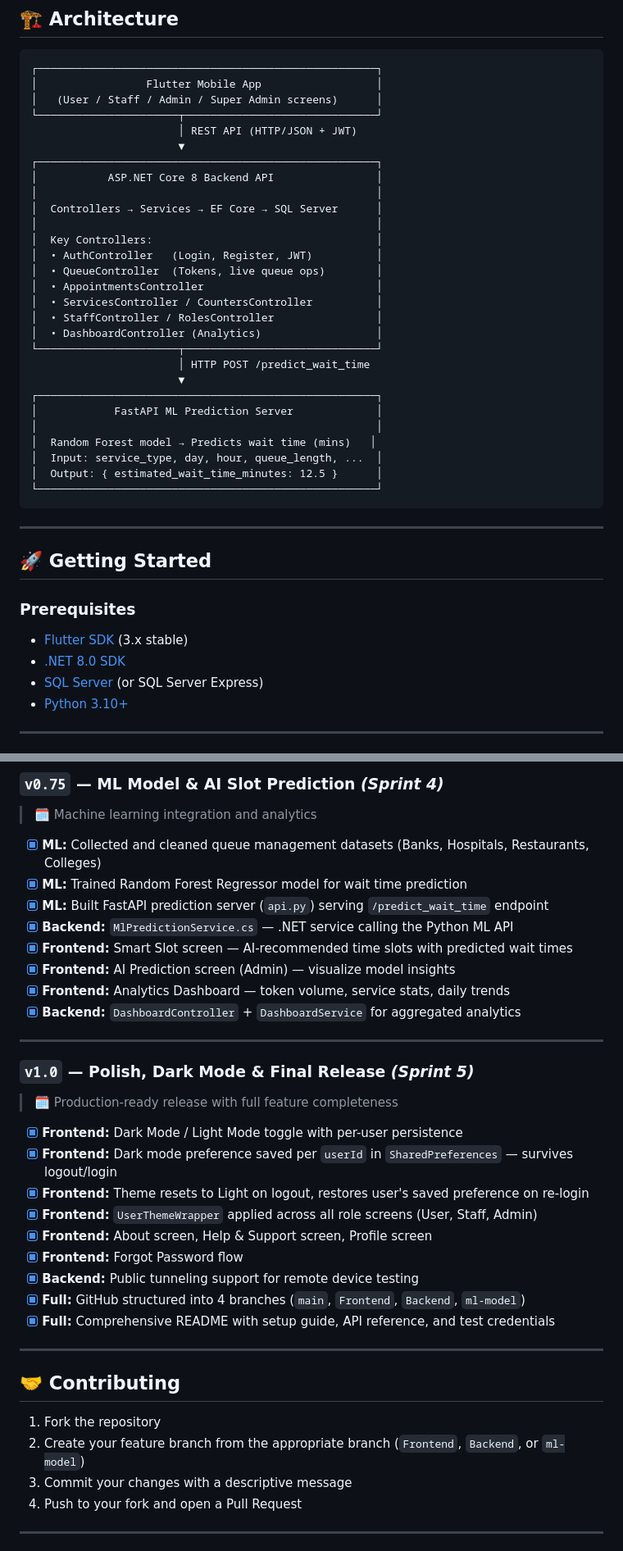
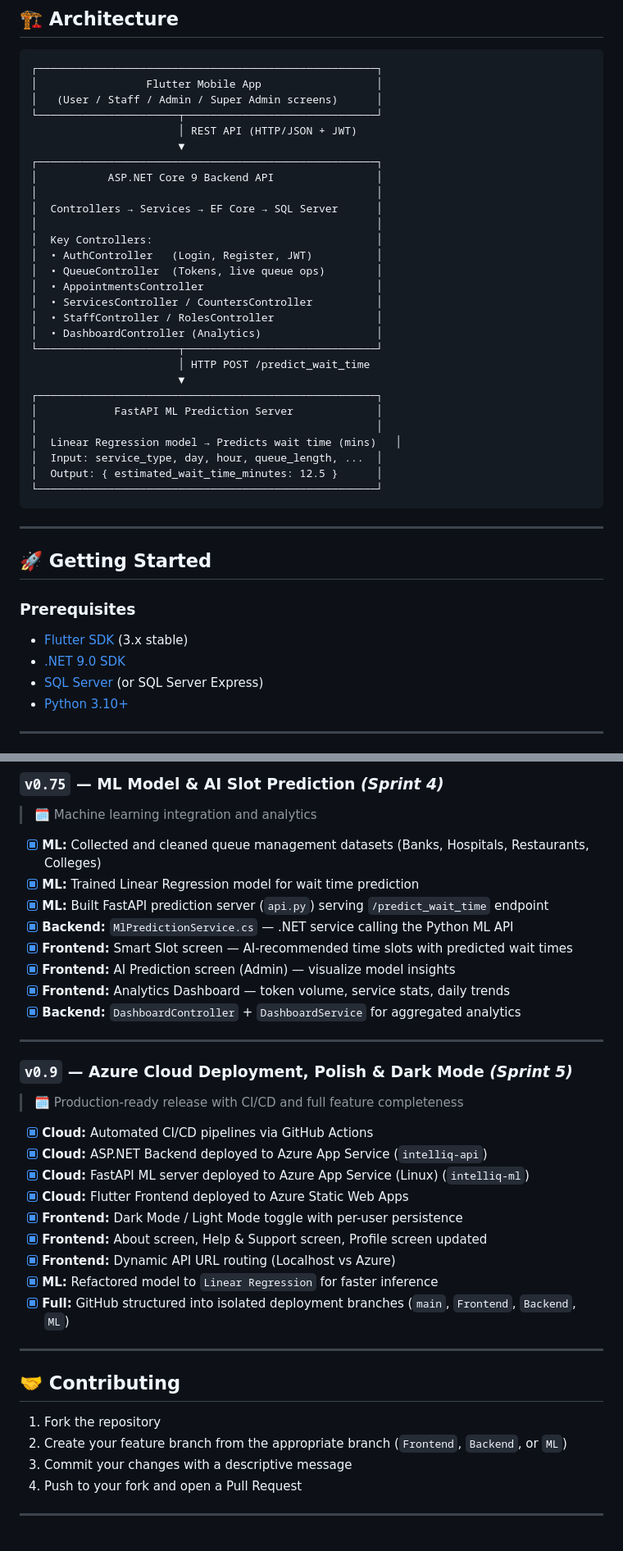
Before and after one commit to Charan-Dasari/Smart-Queue-Prediction, a Markdown page: README.md, 2 parts joined by grey strips. Shown at 82% size. GitHub-like rendering.

Commit message:
docs: Update README with v0.9, Azure Cloud deployment, and Linear Regression ML model

```diff
--- a/README.md
+++ b/README.md
@@ -172,7 +173,7 @@ Smart-Queue-Prediction/
                        │ REST API (HTTP/JSON + JWT)
                        ▼
 ┌─────────────────────────────────────────────────────┐
-│           ASP.NET Core 8 Backend API                │
+│           ASP.NET Core 9 Backend API                │
 │                                                     │
 │  Controllers → Services → EF Core → SQL Server      │
 │                                                     │
@@ -189,7 +190,7 @@ Smart-Queue-Prediction/
 ┌─────────────────────────────────────────────────────┐
 │            FastAPI ML Prediction Server             │
 │                                                     │
-│  Random Forest model → Predicts wait time (mins)   │
+│  Linear Regression model → Predicts wait time (mins)   │
 │  Input: service_type, day, hour, queue_length, ...  │
 │  Output: { estimated_wait_time_minutes: 12.5 }      │
 └─────────────────────────────────────────────────────┘
@@ -202,7 +203,7 @@ Smart-Queue-Prediction/
 ### Prerequisites
 
 - [Flutter SDK](https://docs.flutter.dev/get-started/install) (3.x stable)
-- [.NET 8.0 SDK](https://dotnet.microsoft.com/en-us/download/dotnet/8.0)
+- [.NET 9.0 SDK](https://dotnet.microsoft.com/en-us/download/dotnet/9.0)
 - [SQL Server](https://www.microsoft.com/en-us/sql-server/sql-server-downloads) (or SQL Server Express)
 - [Python 3.10+](https://www.python.org/downloads/)
 
@@ -400,7 +401,7 @@ A timeline of the project's growth from a concept to a fully integrated system:
 > 🗓️ Machine learning integration and analytics
 
 - [x] **ML:** Collected and cleaned queue management datasets (Banks, Hospitals, Restaurants, Colleges)
-- [x] **ML:** Trained Random Forest Regressor model for wait time prediction
+- [x] **ML:** Trained Linear Regression model for wait time prediction
 - [x] **ML:** Built FastAPI prediction server (`api.py`) serving `/predict_wait_time` endpoint
 - [x] **Backend:** `MlPredictionService.cs` — .NET service calling the Python ML API
 - [x] **Frontend:** Smart Slot screen — AI-recommended time slots with predicted wait times
@@ -410,25 +411,25 @@ A timeline of the project's growth from a concept to a fully integrated system:
 
 ---
 
-### `v1.0` — Polish, Dark Mode & Final Release *(Sprint 5)*
-> 🗓️ Production-ready release with full feature completeness
+### `v0.9` — Azure Cloud Deployment, Polish & Dark Mode *(Sprint 5)*
+> 🗓️ Production-ready release with CI/CD and full feature completeness
 
+- [x] **Cloud:** Automated CI/CD pipelines via GitHub Actions
+- [x] **Cloud:** ASP.NET Backend deployed to Azure App Service (`intelliq-api`)
+- [x] **Cloud:** FastAPI ML server deployed to Azure App Service (Linux) (`intelliq-ml`)
+- [x] **Cloud:** Flutter Frontend deployed to Azure Static Web Apps
 - [x] **Frontend:** Dark Mode / Light Mode toggle with per-user persistence
-- [x] **Frontend:** Dark mode preference saved per `userId` in `SharedPreferences` — survives logout/login
-- [x] **Frontend:** Theme resets to Light on logout, restores user's saved preference on re-login
-- [x] **Frontend:** `UserThemeWrapper` applied across all role screens (User, Staff, Admin)
-- [x] **Frontend:** About screen, Help & Support screen, Profile screen
-- [x] **Frontend:** Forgot Password flow
-- [x] **Backend:** Public tunneling support for remote device testing
-- [x] **Full:** GitHub structured into 4 branches (`main`, `Frontend`, `Backend`, `ml-model`)
-- [x] **Full:** Comprehensive README with setup guide, API reference, and test credentials
+- [x] **Frontend:** About screen, Help & Support screen, Profile screen updated
+- [x] **Frontend:** Dynamic API URL routing (Localhost vs Azure)
+- [x] **ML:** Refactored model to `Linear Regression` for faster inference
+- [x] **Full:** GitHub structured into isolated deployment branches (`main`, `Frontend`, `Backend`, `ML`)
 
 ---
 
 ## 🤝 Contributing
 
 1. Fork the repository
-2. Create your feature branch from the appropriate branch (`Frontend`, `Backend`, or `ml-model`)
+2. Create your feature branch from the appropriate branch (`Frontend`, `Backend`, or `ML`)
 3. Commit your changes with a descriptive message
 4. Push to your fork and open a Pull Request
 
```
Also changed, not shown: other parts of README.md (+12 -11 lines).
